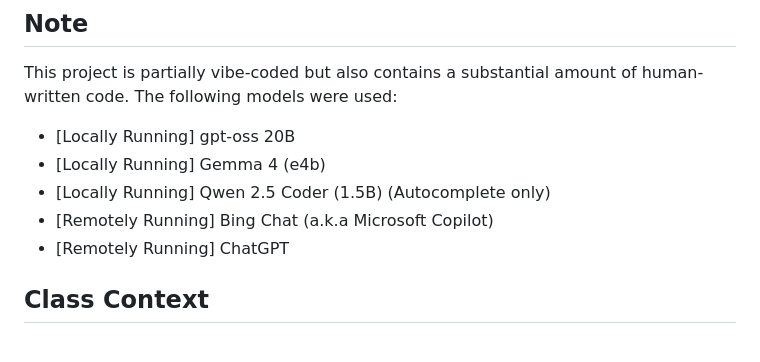
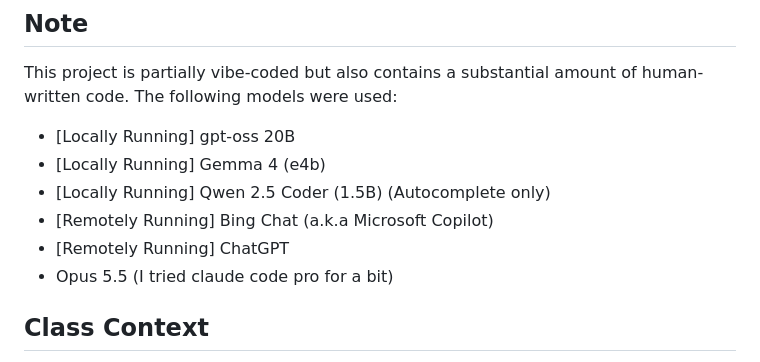
Before and after one commit to AzlanCoding/project-autopilot, a Markdown page: README.md, the part around the change. Rendered like a GitHub page.

```diff
--- a/README.md
+++ b/README.md
@@ -8,6 +8,7 @@ This project is partially vibe-coded but also contains a substantial amount of h
 *   [Locally Running] Qwen 2.5 Coder (1.5B) (Autocomplete only)
 *   [Remotely Running] Bing Chat (a.k.a Microsoft Copilot)
 *   [Remotely Running] ChatGPT
+*   Opus 5.5 (I tried claude code pro for a bit)
 
 
 ## Class Context
```
